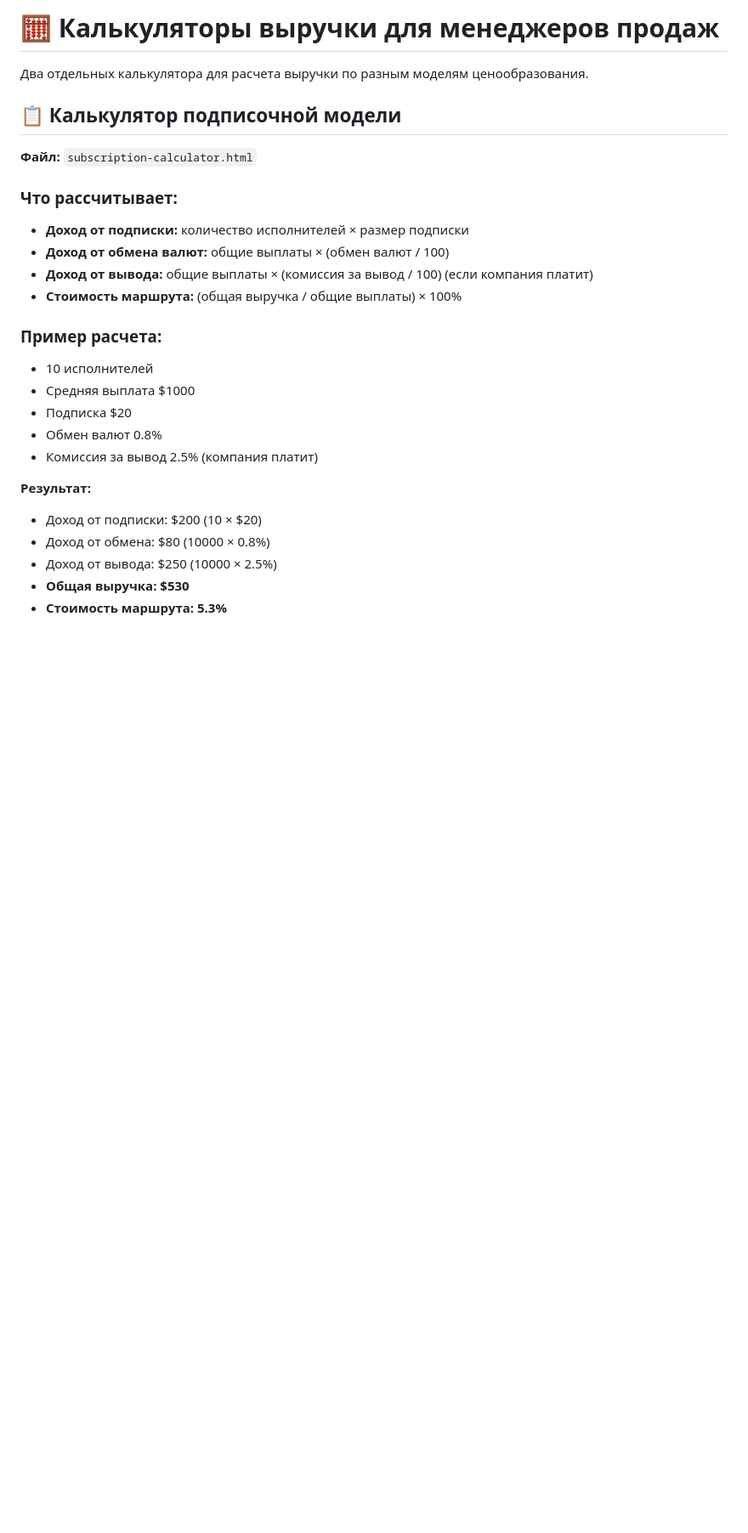
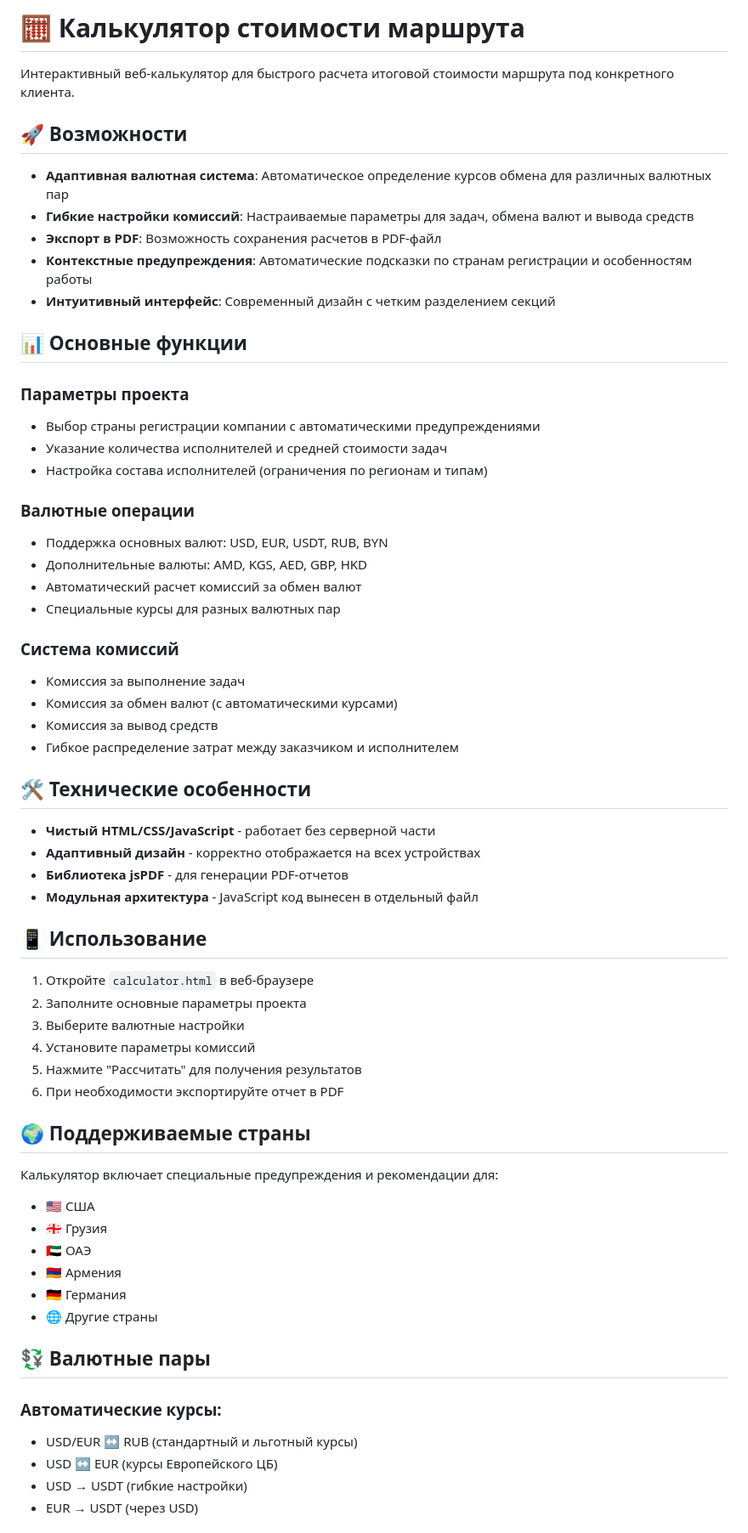
Before and after one commit to zoorlander/pricing-heatmap, a Markdown page: README.md, the part around the change printed below. Shown: that part at 85% size. GitHub-like rendering; blank space fills up the shorter version.

Commit message:
Создана подробная документация проекта

```diff
--- a/README.md
+++ b/README.md
@@ -1,26 +1,65 @@
-# 🧮 Калькуляторы выручки для менеджеров продаж
+# 🧮 Калькулятор стоимости маршрута
 
-Два отдельных калькулятора для расчета выручки по разным моделям ценообразования.
+Интерактивный веб-калькулятор для быстрого расчета итоговой стоимости маршрута под конкретного клиента.
 
-## 📋 Калькулятор подписочной модели
-**Файл:** `subscription-calculator.html`
+## 🚀 Возможности
 
-### Что рассчитывает:
-- **Доход от подписки:** количество исполнителей × размер подписки
-- **Доход от обмена валют:** общие выплаты × (обмен валют / 100)
-- **Доход от вывода:** общие выплаты × (комиссия за вывод / 100) (если компания платит)
-- **Стоимость маршрута:** (общая выручка / общие выплаты) × 100%
+- **Адаптивная валютная система**: Автоматическое определение курсов обмена для различных валютных пар
+- **Гибкие настройки комиссий**: Настраиваемые параметры для задач, обмена валют и вывода средств
+- **Экспорт в PDF**: Возможность сохранения расчетов в PDF-файл
+- **Контекстные предупреждения**: Автоматические подсказки по странам регистрации и особенностям работы
+- **Интуитивный интерфейс**: Современный дизайн с четким разделением секций
 
-### Пример расчета:
-- 10 исполнителей
-- Средняя выплата $1000
-- Подписка $20
-- Обмен валют 0.8%
-- Комиссия за вывод 2.5% (компания платит)
+## 📊 Основные функции
 
-**Результат:**
-- Доход от подписки: $200 (10 × $20)
-- Доход от обмена: $80 (10000 × 0.8%)
-- Доход от вывода: $250 (10000 × 2.5%)
-- **Общая выручка: $530**
-- **Стоимость маршрута: 5.3%**
+### Параметры проекта
+- Выбор страны регистрации компании с автоматическими предупреждениями
+- Указание количества исполнителей и средней стоимости задач
+- Настройка состава исполнителей (ограничения по регионам и типам)
+
+### Валютные операции
+- Поддержка основных валют: USD, EUR, USDT, RUB, BYN
+- Дополнительные валюты: AMD, KGS, AED, GBP, HKD
+- Автоматический расчет комиссий за обмен валют
+- Специальные курсы для разных валютных пар
+
+### Система комиссий
+- Комиссия за выполнение задач
+- Комиссия за обмен валют (с автоматическими курсами)
+- Комиссия за вывод средств
+- Гибкое распределение затрат между заказчиком и исполнителем
+
+## 🛠️ Технические особенности
+
+- **Чистый HTML/CSS/JavaScript** - работает без серверной части
+- **Адаптивный дизайн** - корректно отображается на всех устройствах
+- **Библиотека jsPDF** - для генерации PDF-отчетов
+- **Модульная архитектура** - JavaScript код вынесен в отдельный файл
+
+## 📱 Использование
+
+1. Откройте `calculator.html` в веб-браузере
+2. Заполните основные параметры проекта
+3. Выберите валютные настройки
+4. Установите параметры комиссий
+5. Нажмите "Рассчитать" для получения результатов
+6. При необходимости экспортируйте отчет в PDF
+
+## 🌍 Поддерживаемые страны
+
+Калькулятор включает специальные предупреждения и рекомендации для:
+- 🇺🇸 США
+- 🇬🇪 Грузия
+- 🇦🇪 ОАЭ
+- 🇦🇲 Армения
+- 🇩🇪 Германия
+- 🌐 Другие страны
+
+## 💱 Валютные пары
+
+### Автоматические курсы:
+- USD/EUR ↔ RUB (стандартный и льготный курсы)
+- USD ↔ EUR (курсы Европейского ЦБ)
+- USD → USDT (гибкие настройки)
+- EUR → USDT (через USD)
+
```
Also changed, not shown: other parts of README.md (+30 -69 lines).
